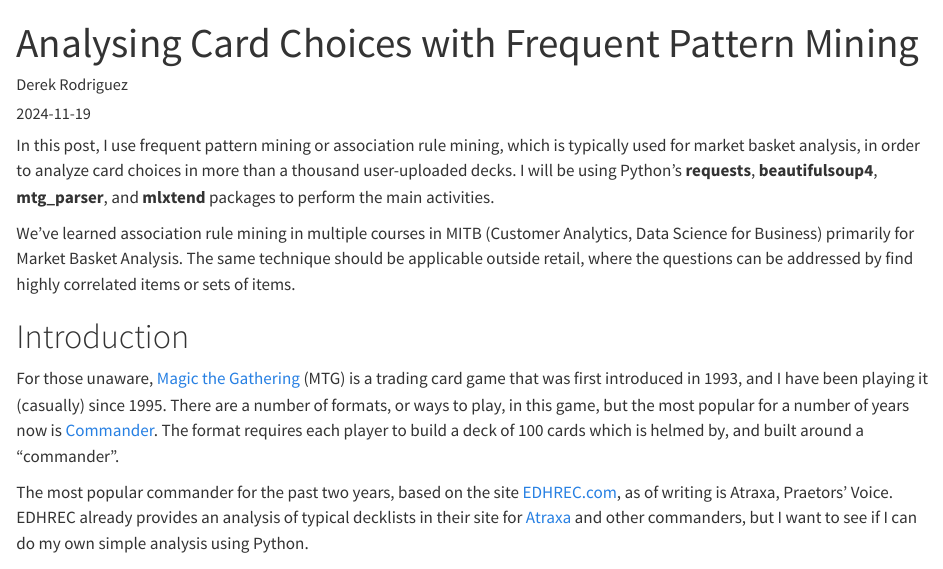
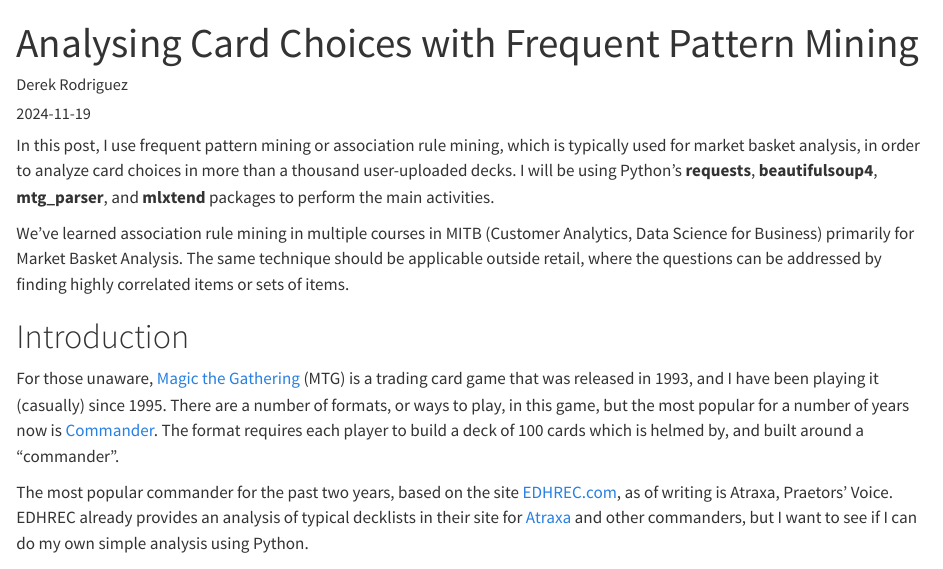
Before and after one commit to drkrodriguez/datawithderek, a Quarto document (posts/atraxa-edh-with-mba/index.qmd): the page in a window 1100 px wide, from its top. Rendered offline with R 4.5, knitr and Pandoc in place of Quarto, with nearby package versions; some code elsewhere in the file could not run offline; long lines of code are wrapped.

Commit message:
Atraxa minor edits 21 Nov 2024

```diff
--- a/posts/atraxa-edh-with-mba/index.qmd
+++ b/posts/atraxa-edh-with-mba/index.qmd
@@ -8,11 +8,11 @@
 
 In this post, I use frequent pattern mining or association rule mining, which is typically used for market basket analysis, in order to analyze card choices in more than a thousand user-uploaded decks. I will be using Python's **requests**, **beautifulsoup4**, **mtg_parser**, and **mlxtend** packages to perform the main activities.
 
-We've learned association rule mining in multiple courses in MITB (Customer Analytics, Data Science for Business) primarily for Market Basket Analysis. The same technique should be applicable outside retail, where the questions can be addressed by find highly correlated items or sets of items.
+We've learned association rule mining in multiple courses in MITB (Customer Analytics, Data Science for Business) primarily for Market Basket Analysis. The same technique should be applicable outside retail, where the questions can be addressed by finding highly correlated items or sets of items.
 
 # Introduction
 
-For those unaware, [Magic the Gathering](https://magic.wizards.com/en) (MTG) is a trading card game that was first introduced in 1993, and I have been playing it (casually) since 1995. There are a number of formats, or ways to play, in this game, but the most popular for a number of years now is [Commander](https://magic.wizards.com/en/formats/commander). The format requires each player to build a deck of 100 cards which is helmed by, and built around a "commander".
+For those unaware, [Magic the Gathering](https://magic.wizards.com/en) (MTG) is a trading card game that was released in 1993, and I have been playing it (casually) since 1995. There are a number of formats, or ways to play, in this game, but the most popular for a number of years now is [Commander](https://magic.wizards.com/en/formats/commander). The format requires each player to build a deck of 100 cards which is helmed by, and built around a "commander".
 
 The most popular commander for the past two years, based on the site [EDHREC.com](https://edhrec.com/commanders), as of writing is Atraxa, Praetors' Voice. EDHREC already provides an analysis of typical decklists in their site for [Atraxa](https://edhrec.com/commanders/atraxa-praetors-voice) and other commanders, but I want to see if I can do my own simple analysis using Python.
 
```
Also changed, not shown: 4 other files.
